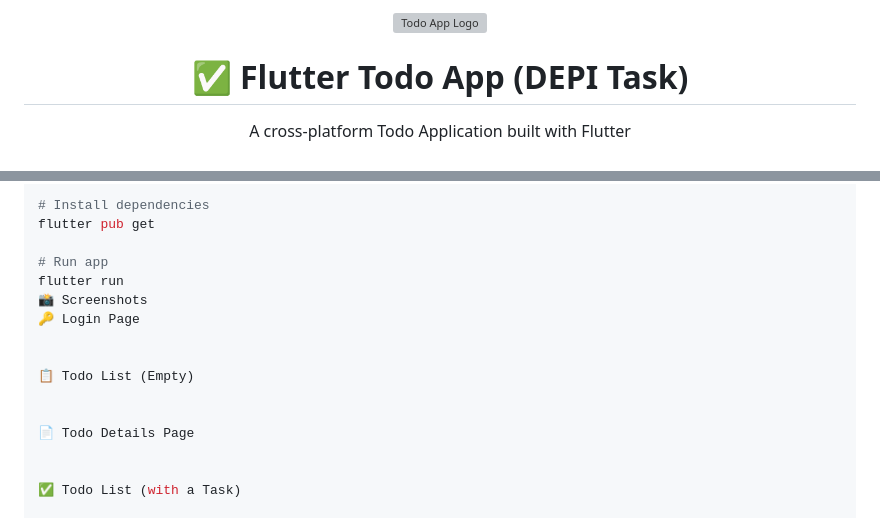
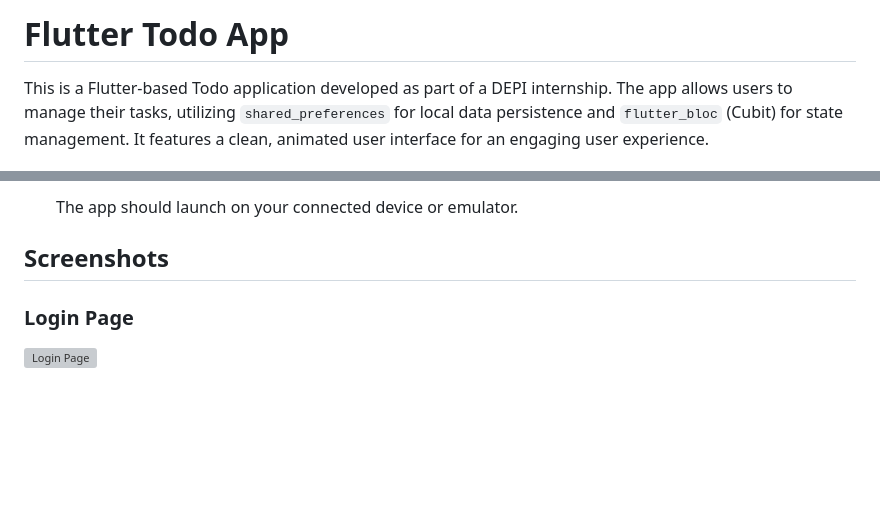
Before and after one commit to AhmedAbdelaal345/todo_app_debi_2, a Markdown page: README.md, 2 parts joined by grey strips. Drawn GitHub-style; blank space fills up the shorter version; grey boxes are pictures that could not be loaded.

```diff
--- a/README.md
+++ b/README.md
@@ -1,7 +1,4 @@
-<p align="center">
-  <img src="assets/image/iconApp.png" alt="Todo App Logo" width="120"/>
-</p>
+# Flutter Todo App
 
-<h1 align="center">✅ Flutter Todo App (DEPI Task)</h1>
-<p align="center">A cross-platform Todo Application built with Flutter</p>
+This is a Flutter-based Todo application developed as part of a DEPI internship. The app allows users to manage their tasks, utilizing `shared_preferences` for local data persistence and `flutter_bloc` (Cubit) for state management. It features a clean, animated user interface for an engaging user experience.
 
@@ -90,19 +92,15 @@ cd todo_app_debi_2
 
-# Install dependencies
-flutter pub get
-
-# Run app
-flutter run
-📸 Screenshots
-🔑 Login Page
+    The app should launch on your connected device or emulator.
 
 
-📋 Todo List (Empty)
 
 
-📄 Todo Details Page
+## Screenshots
+
+### Login Page
+
+![Login Page](https://raw.githubusercontent.com/AhmedAbdelaal345/todo_app_debi_2/main/assets/screenshot/1.png)
 
 
-✅ Todo List (with a Task)
 
 
```
Also changed, not shown: other parts of README.md (+91 -63 lines).
